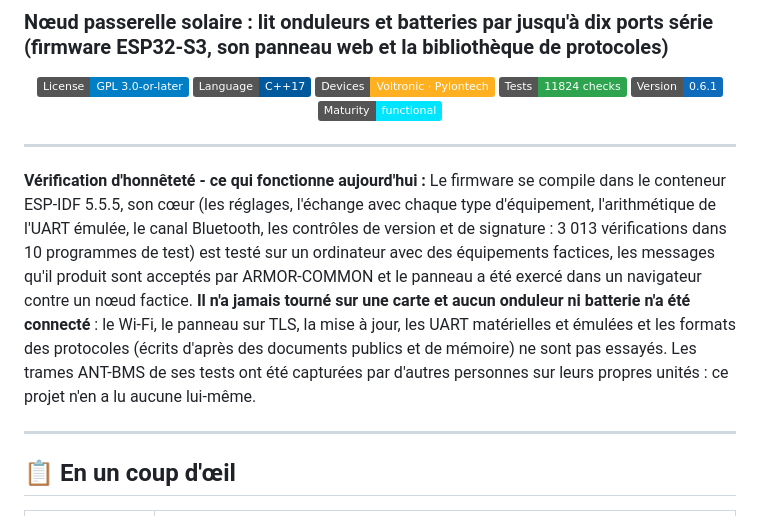
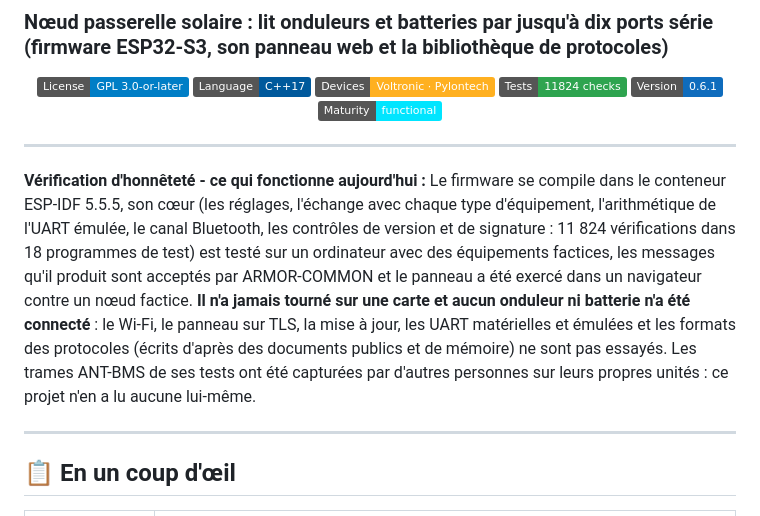
Before and after one commit to JuanenRac/ARMOR-NODE-SOLAR, a Markdown page: README_fra.md, the part around the change. Drawn GitHub-style; badges without logos.

```diff
--- a/README_fra.md
+++ b/README_fra.md
@@ -28,7 +28,7 @@
 
 ---
 
-**Vérification d'honnêteté - ce qui fonctionne aujourd'hui :** Le firmware se compile dans le conteneur ESP-IDF 5.5.5, son cœur (les réglages, l'échange avec chaque type d'équipement, l'arithmétique de l'UART émulée, le canal Bluetooth, les contrôles de version et de signature : 3 013 vérifications dans 10 programmes de test) est testé sur un ordinateur avec des équipements factices, les messages qu'il produit sont acceptés par ARMOR-COMMON et le panneau a été exercé dans un navigateur contre un nœud factice. **Il n'a jamais tourné sur une carte et aucun onduleur ni batterie n'a été connecté** : le Wi-Fi, le panneau sur TLS, la mise à jour, les UART matérielles et émulées et les formats des protocoles (écrits d'après des documents publics et de mémoire) ne sont pas essayés. Les trames ANT-BMS de ses tests ont été capturées par d'autres personnes sur leurs propres unités : ce projet n'en a lu aucune lui-même.
+**Vérification d'honnêteté - ce qui fonctionne aujourd'hui :** Le firmware se compile dans le conteneur ESP-IDF 5.5.5, son cœur (les réglages, l'échange avec chaque type d'équipement, l'arithmétique de l'UART émulée, le canal Bluetooth, les contrôles de version et de signature : 11 824 vérifications dans 18 programmes de test) est testé sur un ordinateur avec des équipements factices, les messages qu'il produit sont acceptés par ARMOR-COMMON et le panneau a été exercé dans un navigateur contre un nœud factice. **Il n'a jamais tourné sur une carte et aucun onduleur ni batterie n'a été connecté** : le Wi-Fi, le panneau sur TLS, la mise à jour, les UART matérielles et émulées et les formats des protocoles (écrits d'après des documents publics et de mémoire) ne sont pas essayés. Les trames ANT-BMS de ses tests ont été capturées par d'autres personnes sur leurs propres unités : ce projet n'en a lu aucune lui-même.
 
 ---
 
```
Also changed, not shown: README_jpn.md (+1 -1 lines), README_por.md (+1 -1 lines).
